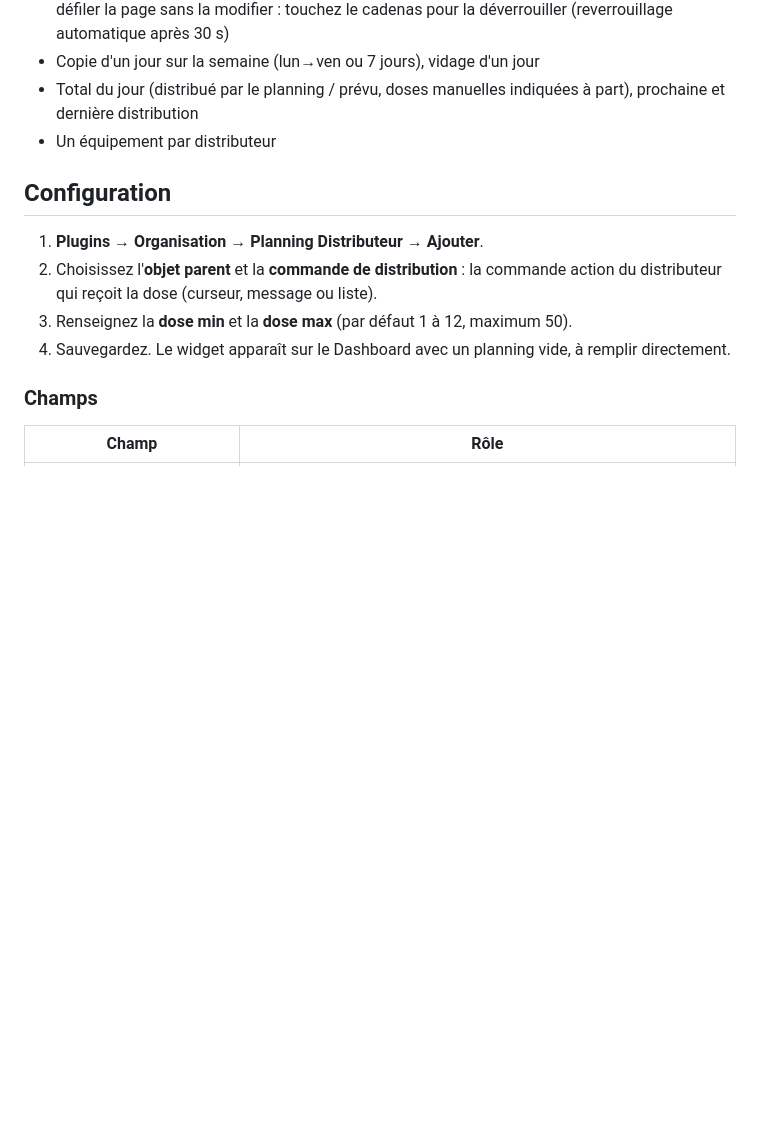
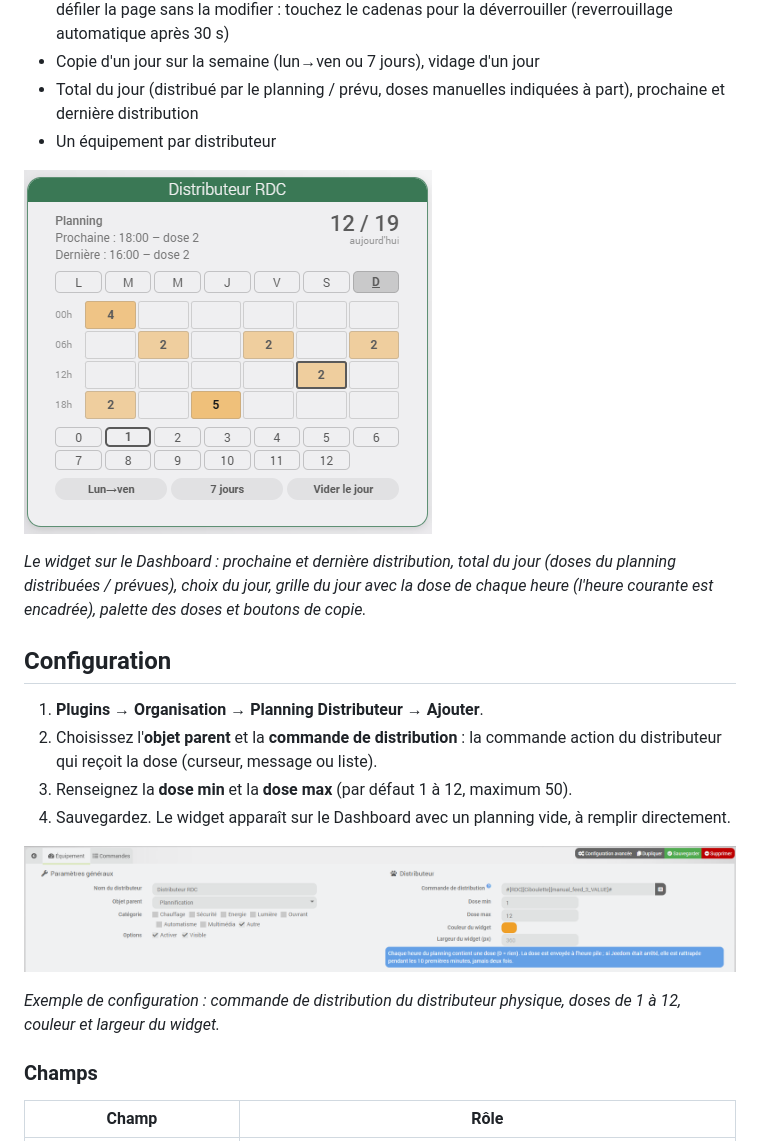
Before and after one commit to JeromeR60/jeedom-planningDistributeur, a Markdown page: docs/fr_FR/index.md, the part around the change. GitHub-like rendering; pictures changed too: docs/images/configuration.png (added), docs/images/widget.png (added); blank space fills up the shorter version.

```diff
--- a/docs/fr_FR/index.md
+++ b/docs/fr_FR/index.md
@@ -9,12 +9,20 @@ Planification hebdomadaire des doses d'un distributeur pour animaux, avec un wid
 - Total du jour (distribué par le planning / prévu, doses manuelles indiquées à part), prochaine et dernière distribution
 - Un équipement par distributeur
 
+![Widget Planning Distributeur sur le Dashboard](../images/widget.png)
+
+*Le widget sur le Dashboard : prochaine et dernière distribution, total du jour (doses du planning distribuées / prévues), choix du jour, grille du jour avec la dose de chaque heure (l'heure courante est encadrée), palette des doses et boutons de copie.*
+
 ## Configuration
 
 1. **Plugins → Organisation → Planning Distributeur → Ajouter**.
 2. Choisissez l'**objet parent** et la **commande de distribution** : la commande action du distributeur qui reçoit la dose (curseur, message ou liste).
 3. Renseignez la **dose min** et la **dose max** (par défaut 1 à 12, maximum 50).
 4. Sauvegardez. Le widget apparaît sur le Dashboard avec un planning vide, à remplir directement.
+
+![Configuration d'un équipement Planning Distributeur](../images/configuration.png)
+
+*Exemple de configuration : commande de distribution du distributeur physique, doses de 1 à 12, couleur et largeur du widget.*
 
 ### Champs
 
```
Also changed, not shown: README.md (+2 -0 lines).
